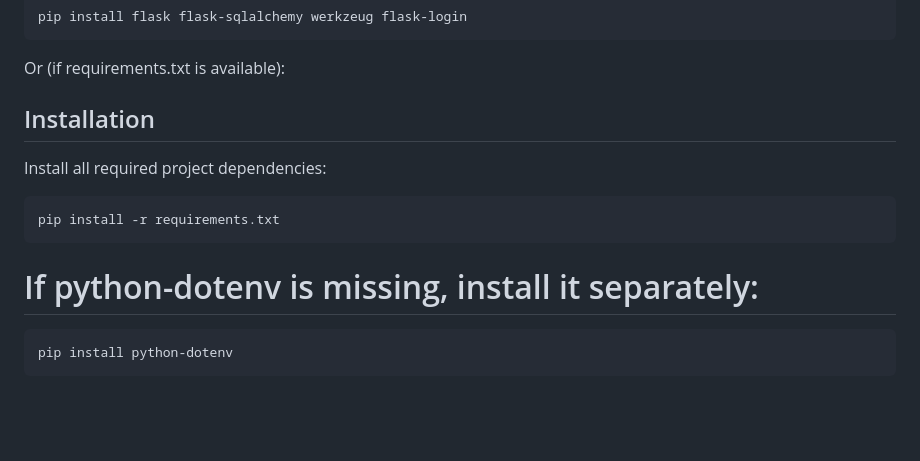
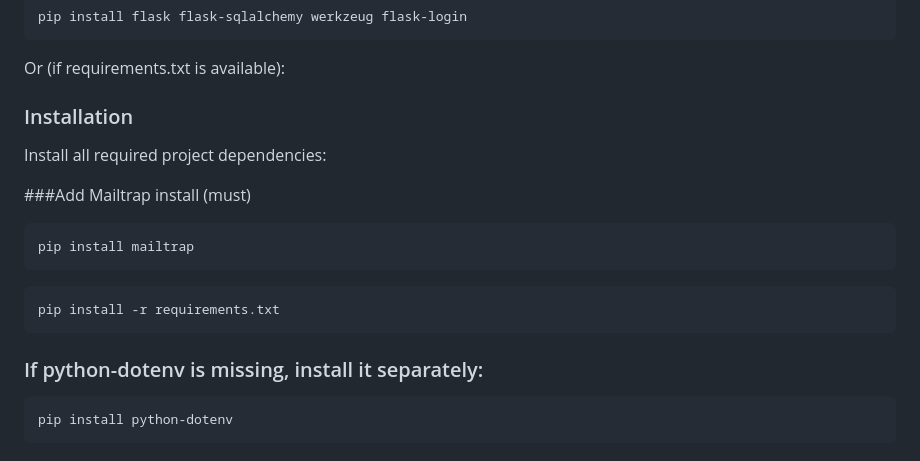
Before and after one commit to Gg1803/CITS3403-Group-project, a Markdown page: README.md, the part around one of its changes. Rendered like a GitHub page; blank space fills up the shorter version.

````diff
--- a/README.md
+++ b/README.md
@@ -113,14 +113,20 @@ pip install flask flask-sqlalchemy werkzeug flask-login
 ```
 Or (if requirements.txt is available):
 
-## Installation
+### Installation
 
 Install all required project dependencies:
+
+###Add Mailtrap install (must)
+
+```bash
+pip install mailtrap
+```
 
 ```bash
 pip install -r requirements.txt
 ```
-# If python-dotenv is missing, install it separately:
+### If python-dotenv is missing, install it separately:
 ```bash
 pip install python-dotenv
 ```
````
Also changed, not shown: other parts of README.md (+4 -3 lines).
